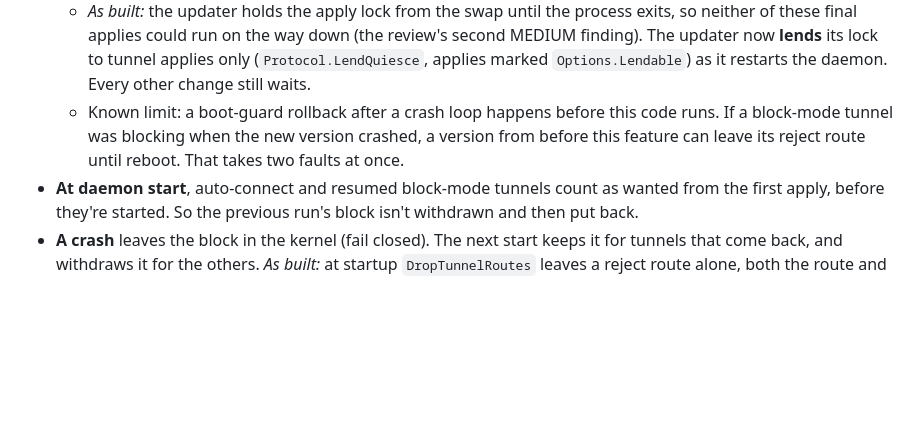
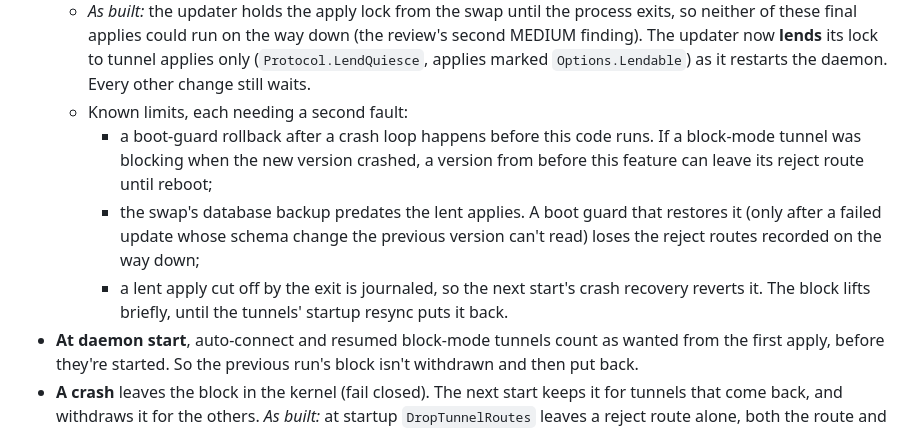
Before and after one commit to Amirhat/riftroute, a Markdown page: docs/tunnel-when-down.md, the part around the change. Rendered like a GitHub page; blank space fills up the shorter version.

Commit message:
docs: when-down — the review's last notes, as known limits
Co-Authored-By: Claude Opus 5.5 <noreply@anthropic.com>

```diff
--- a/docs/tunnel-when-down.md
+++ b/docs/tunnel-when-down.md
@@ -56,10 +56,18 @@ since:
     lock to tunnel applies only (`Protocol.LendQuiesce`, applies marked
     `Options.Lendable`) as it restarts the daemon. Every other change still
     waits.
-  - Known limit: a boot-guard rollback after a crash loop happens before
-    this code runs. If a block-mode tunnel was blocking when the new version
-    crashed, a version from before this feature can leave its reject route
-    until reboot. That takes two faults at once.
+  - Known limits, each needing a second fault:
+    - a boot-guard rollback after a crash loop happens before this code
+      runs. If a block-mode tunnel was blocking when the new version
+      crashed, a version from before this feature can leave its reject
+      route until reboot;
+    - the swap's database backup predates the lent applies. A boot guard
+      that restores it (only after a failed update whose schema change the
+      previous version can't read) loses the reject routes recorded on the
+      way down;
+    - a lent apply cut off by the exit is journaled, so the next start's
+      crash recovery reverts it. The block lifts briefly, until the
+      tunnels' startup resync puts it back.
 - **At daemon start**, auto-connect and resumed block-mode tunnels count as
   wanted from the first apply, before they're started. So the previous
   run's block isn't withdrawn and then put back.
```
